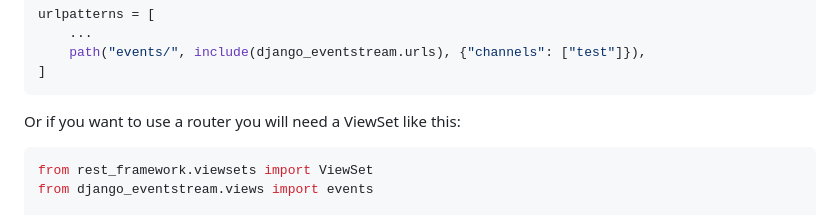
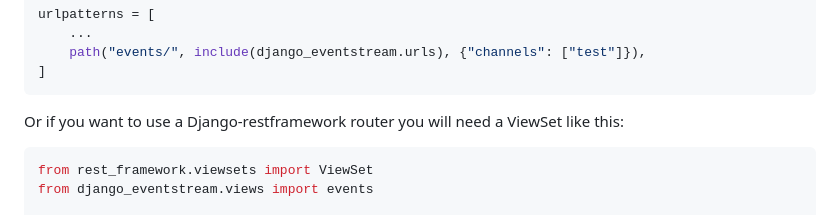
Before and after one commit to fanout/django-eventstream, a Markdown page: README.md, the part around the change. Drawn GitHub-style.

````diff
--- a/README.md
+++ b/README.md
@@ -67,7 +67,7 @@ urlpatterns = [
 ]
 ```
 
-Or if you want to use a router you will need a ViewSet like this:
+Or if you want to use a Django-restframework router you will need a ViewSet like this:
 
 ```py
 from rest_framework.viewsets import ViewSet
````
